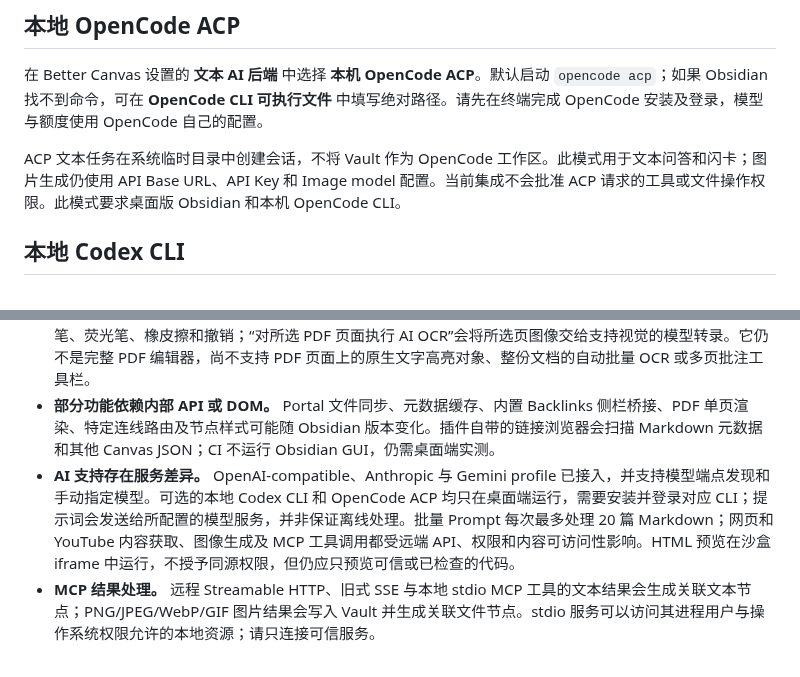
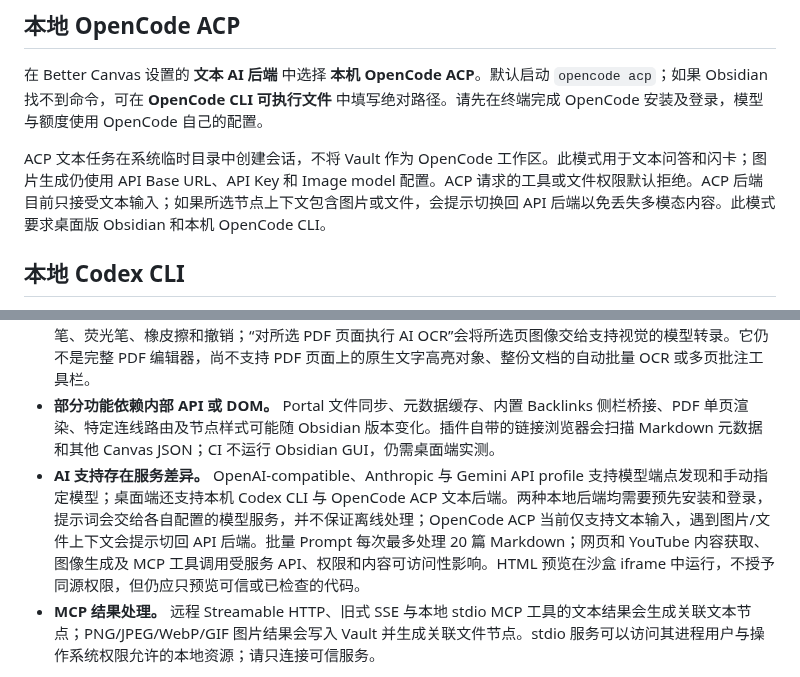
Before and after one commit to OneLastHuman/obsidian-better-canvas, a Markdown page: README.md, 2 parts joined by grey strips. Rendered like a GitHub page.

Commit message:
docs: clarify OpenCode ACP text-only context handling

```diff
--- a/README.md
+++ b/README.md
@@ -149,7 +149,7 @@ npm run build
 
 在 Better Canvas 设置的 **文本 AI 后端** 中选择 **本机 OpenCode ACP**。默认启动 `opencode acp`；如果 Obsidian 找不到命令，可在 **OpenCode CLI 可执行文件** 中填写绝对路径。请先在终端完成 OpenCode 安装及登录，模型与额度使用 OpenCode 自己的配置。
 
-ACP 文本任务在系统临时目录中创建会话，不将 Vault 作为 OpenCode 工作区。此模式用于文本问答和闪卡；图片生成仍使用 API Base URL、API Key 和 Image model 配置。当前集成不会批准 ACP 请求的工具或文件操作权限。此模式要求桌面版 Obsidian 和本机 OpenCode CLI。
+ACP 文本任务在系统临时目录中创建会话，不将 Vault 作为 OpenCode 工作区。此模式用于文本问答和闪卡；图片生成仍使用 API Base URL、API Key 和 Image model 配置。ACP 请求的工具或文件权限默认拒绝。ACP 后端目前只接受文本输入；如果所选节点上下文包含图片或文件，会提示切换回 API 后端以免丢失多模态内容。此模式要求桌面版 Obsidian 和本机 OpenCode CLI。
 
 ## 本地 Codex CLI
 
@@ -242,7 +242,7 @@ CI 会检查类型、测试和构建产物，但不会启动 Obsidian 图形界
 - **Portal 已有单层可编辑实现。** 选择“创建 Canvas Portal”并选择另一个 `.canvas` 后，会显示被引用画布的镜像节点/连线；节点更改和删除会同步回源文件，跨 Portal 连线会映射到 Portal 框。还可以运行“在选中 Canvas Portal 中创建文本节点”，把新节点和连线写入 Portal 的源画布。任意点击新建节点还不会自动加入 Portal，嵌套 Portal 仍未支持；请先在测试 Vault 验证同步行为。
 - **PDF 功能仍在完善。** 固定分页支持文本提取与选择、从选中文本创建关联摘录节点、页面图像上下文、红/蓝笔、荧光笔、橡皮擦和撤销；“对所选 PDF 页面执行 AI OCR”会将所选页图像交给支持视觉的模型转录。它仍不是完整 PDF 编辑器，尚不支持 PDF 页面上的原生文字高亮对象、整份文档的自动批量 OCR 或多页批注工具栏。
 - **部分功能依赖内部 API 或 DOM。** Portal 文件同步、元数据缓存、内置 Backlinks 侧栏桥接、PDF 单页渲染、特定连线路由及节点样式可能随 Obsidian 版本变化。插件自带的链接浏览器会扫描 Markdown 元数据和其他 Canvas JSON；CI 不运行 Obsidian GUI，仍需桌面端实测。
-- **AI 支持存在服务差异。** OpenAI-compatible、Anthropic 与 Gemini profile 已接入，并支持模型端点发现和手动指定模型。可选的本地 Codex CLI 和 OpenCode ACP 均只在桌面端运行，需要安装并登录对应 CLI；提示词会发送给所配置的模型服务，并非保证离线处理。批量 Prompt 每次最多处理 20 篇 Markdown；网页和 YouTube 内容获取、图像生成及 MCP 工具调用都受远端 API、权限和内容可访问性影响。HTML 预览在沙盒 iframe 中运行，不授予同源权限，但仍应只预览可信或已检查的代码。
+- **AI 支持存在服务差异。** OpenAI-compatible、Anthropic 与 Gemini API profile 支持模型端点发现和手动指定模型；桌面端还支持本机 Codex CLI 与 OpenCode ACP 文本后端。两种本地后端均需要预先安装和登录，提示词会交给各自配置的模型服务，并不保证离线处理；OpenCode ACP 当前仅支持文本输入，遇到图片/文件上下文会提示切回 API 后端。批量 Prompt 每次最多处理 20 篇 Markdown；网页和 YouTube 内容获取、图像生成及 MCP 工具调用受服务 API、权限和内容可访问性影响。HTML 预览在沙盒 iframe 中运行，不授予同源权限，但仍应只预览可信或已检查的代码。
 - **MCP 结果处理。** 远程 Streamable HTTP、旧式 SSE 与本地 stdio MCP 工具的文本结果会生成关联文本节点；PNG/JPEG/WebP/GIF 图片结果会写入 Vault 并生成关联文件节点。stdio 服务可以访问其进程用户与操作系统权限允许的本地资源；请只连接可信服务。
 
 各功能的实现与验证状态见[功能整合矩阵](docs/INTEGRATION_MATRIX.md)。代码已实现不代表已在 Obsidian 中验证；构建通过也不代表所有运行时行为都兼容。
```
